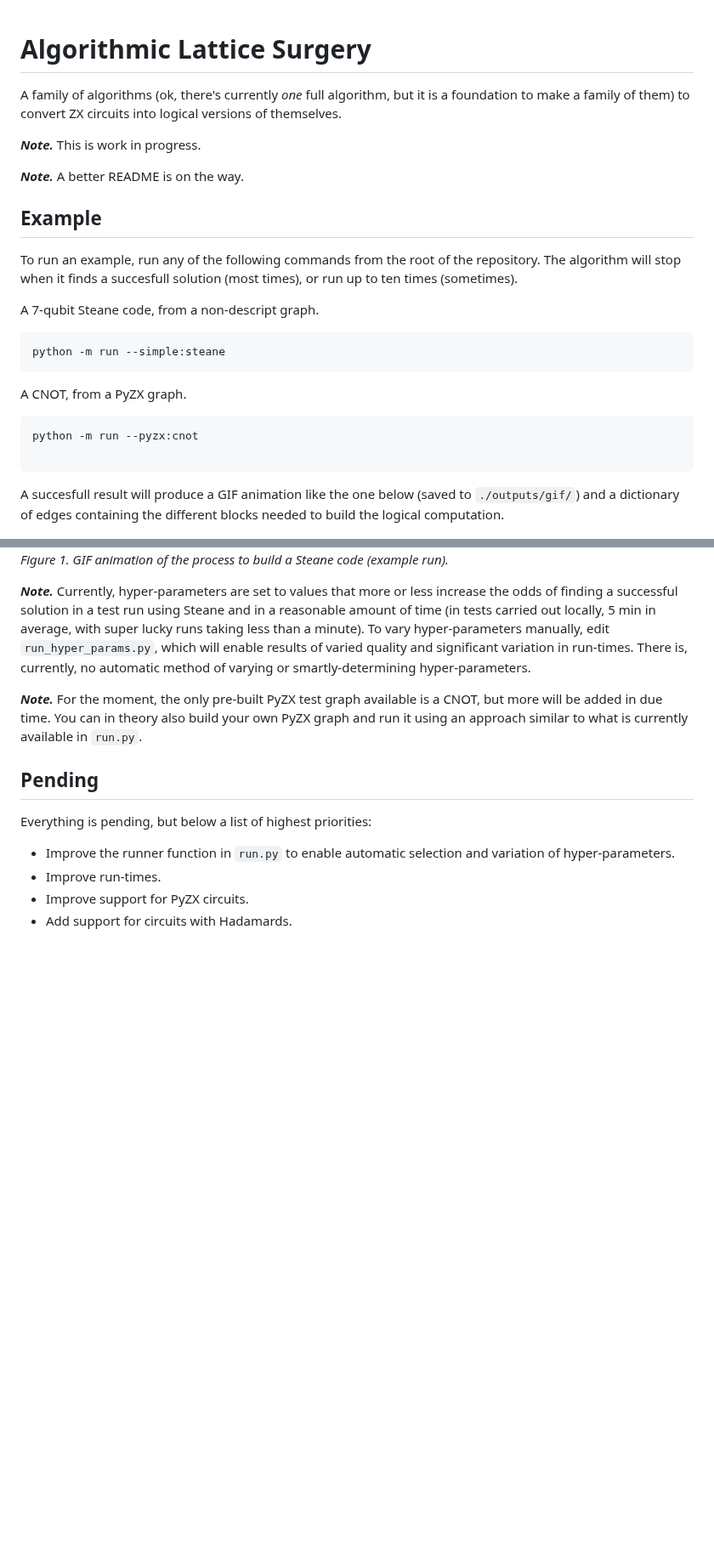
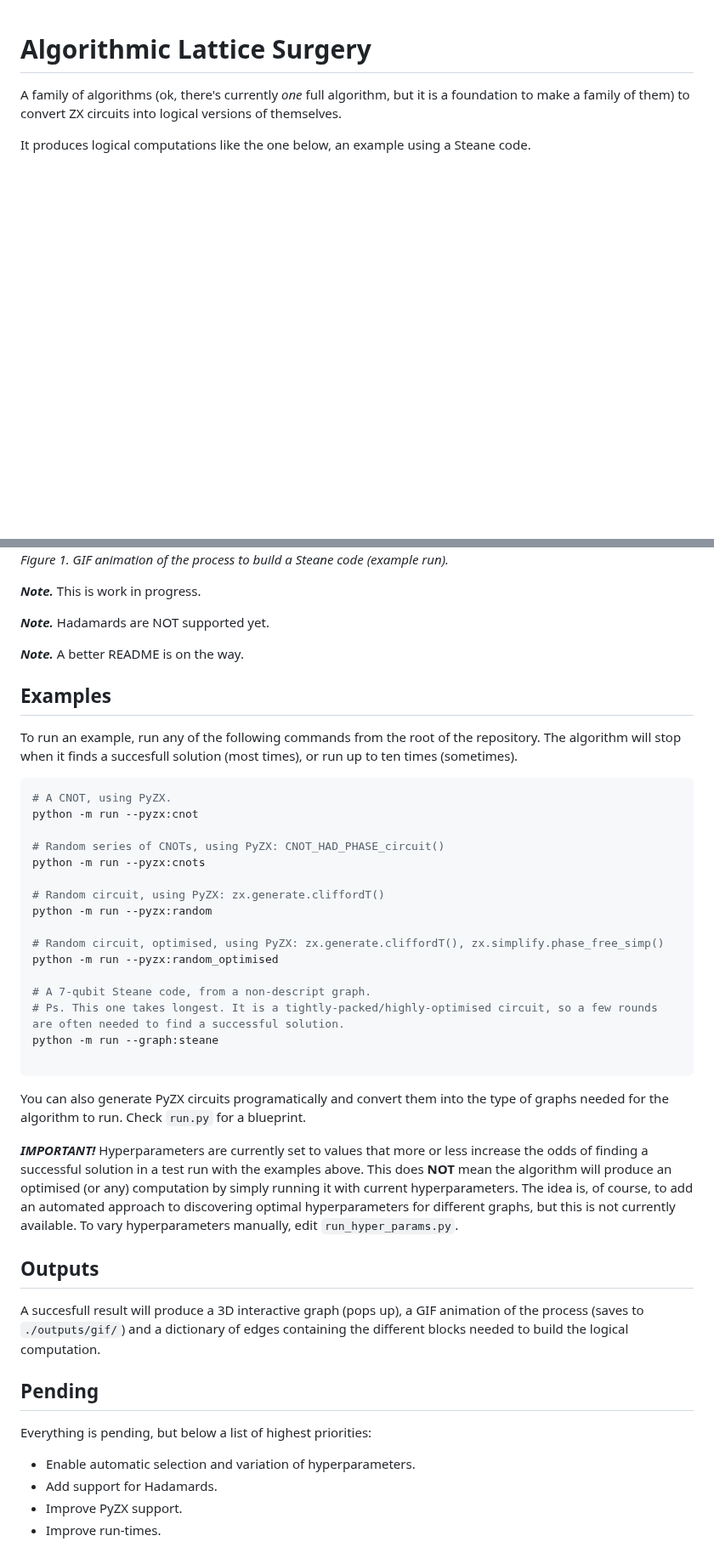
Before and after one commit to tqec/topologiq, a Markdown page: README.md, 2 parts joined by grey strips. Shown at 85% size. Drawn GitHub-style; blank space fills up the shorter version.

Commit message:
PyzX examples & Improvements to README

````diff
--- a/README.md
+++ b/README.md
@@ -1,38 +1,48 @@
 # Algorithmic Lattice Surgery
 A family of algorithms (ok, there's currently *one* full algorithm, but it is a foundation to make a family of them) to convert ZX circuits into logical versions of themselves.
 
-***Note.*** This is work in progress.
-
-***Note.*** A better README is on the way.
-
-## Example
-To run an example, run any of the following commands from the root of the repository. The algorithm will stop when it finds a succesfull solution (most times), or run up to ten times (sometimes).
-
-A 7-qubit Steane code, from a non-descript graph.
-
-```
-python -m run --simple:steane
-```
-
-A CNOT, from a PyZX graph.
-
-```
-python -m run --pyzx:cnot
-
-```
-
-A succesfull result will produce a GIF animation like the one below (saved to `./outputs/gif/`) and a dictionary of edges containing the different blocks needed to build the logical computation.
+It produces logical computations like the one below, an example using a Steane code.
 
 ![GIF animation of an example run of the algorithm](assets/media/steane.gif)
 *Figure 1. GIF animation of the process to build a Steane code (example run).*
 
-***Note.*** Currently, hyper-parameters are set to values that more or less increase the odds of finding a successful solution in a test run using Steane and in a reasonable amount of time (in tests carried out locally, 5 min in average, with super lucky runs taking less than a minute). To vary hyper-parameters manually, edit `run_hyper_params.py`, which will enable results of varied quality and significant variation in run-times. There is, currently, no automatic method of varying or smartly-determining hyper-parameters.
+***Note.*** This is work in progress.
 
-***Note.*** For the moment, the only pre-built PyZX test graph available is a CNOT, but more will be added in due time. You can in theory also build your own PyZX graph and run it using an approach similar to what is currently available in `run.py`.
+***Note.*** Hadamards are NOT supported yet.
+
+***Note.*** A better README is on the way.
+
+## Examples
+To run an example, run any of the following commands from the root of the repository. The algorithm will stop when it finds a succesfull solution (most times), or run up to ten times (sometimes).
+
+``` bash
+# A CNOT, using PyZX.
+python -m run --pyzx:cnot
+
+# Random series of CNOTs, using PyZX: CNOT_HAD_PHASE_circuit()
+python -m run --pyzx:cnots
+
+# Random circuit, using PyZX: zx.generate.cliffordT()
+python -m run --pyzx:random
+
+# Random circuit, optimised, using PyZX: zx.generate.cliffordT(), zx.simplify.phase_free_simp()
+python -m run --pyzx:random_optimised
+
+# A 7-qubit Steane code, from a non-descript graph.
+# Ps. This one takes longest. It is a tightly-packed/highly-optimised circuit, so a few rounds are often needed to find a successful solution.
+python -m run --graph:steane
+
+```
+You can also generate PyZX circuits programatically and convert them into the type of graphs needed for the algorithm to run. Check `run.py` for a blueprint.
+
+***IMPORTANT!*** Hyperparameters are currently set to values that more or less increase the odds of finding a successful solution in a test run with the examples above. This does **NOT** mean the algorithm will produce an optimised (or any) computation by simply running it with current hyperparameters. The idea is, of course, to add an automated approach to discovering optimal hyperparameters for different graphs, but this is not currently available. To vary hyperparameters manually, edit `run_hyper_params.py`.
+
+## Outputs
+A succesfull result will produce a 3D interactive graph (pops up), a GIF animation of the process (saves to `./outputs/gif/`) and a dictionary of edges containing the different blocks needed to build the logical computation.
 
 ## Pending
 Everything is pending, but below a list of highest priorities:
-- Improve the runner function in `run.py` to enable automatic selection and variation of hyper-parameters.
+- Enable automatic selection and variation of hyperparameters.
+- Add support for Hadamards.
+- Improve PyZX support.
 - Improve run-times.
-- Improve support for PyZX circuits.
-- Add support for circuits with Hadamards.
````
Also changed, not shown: assets/media/cnots.gif (added), assets/media/random.gif (added), assets/media/random_optimised.gif (added), 4 other files.
